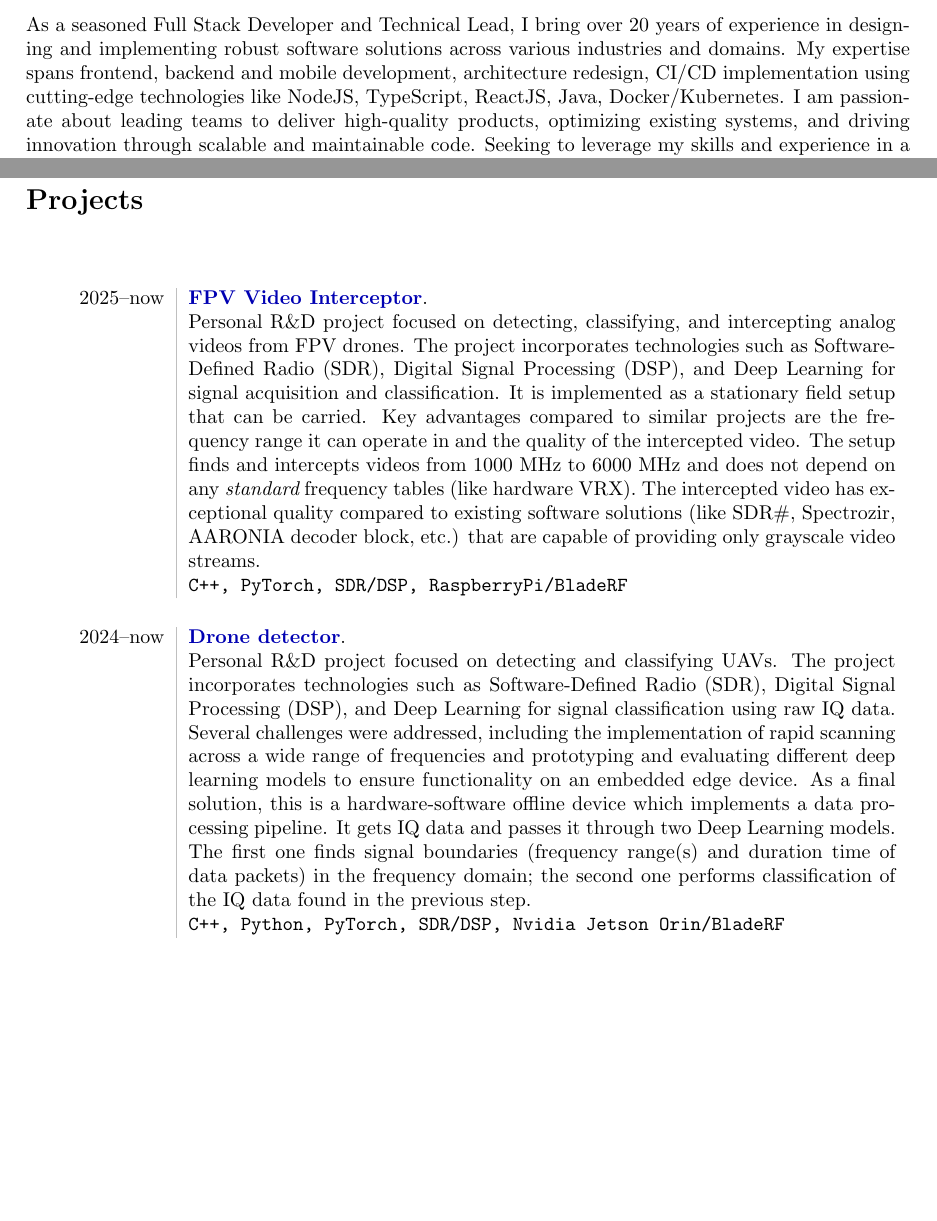
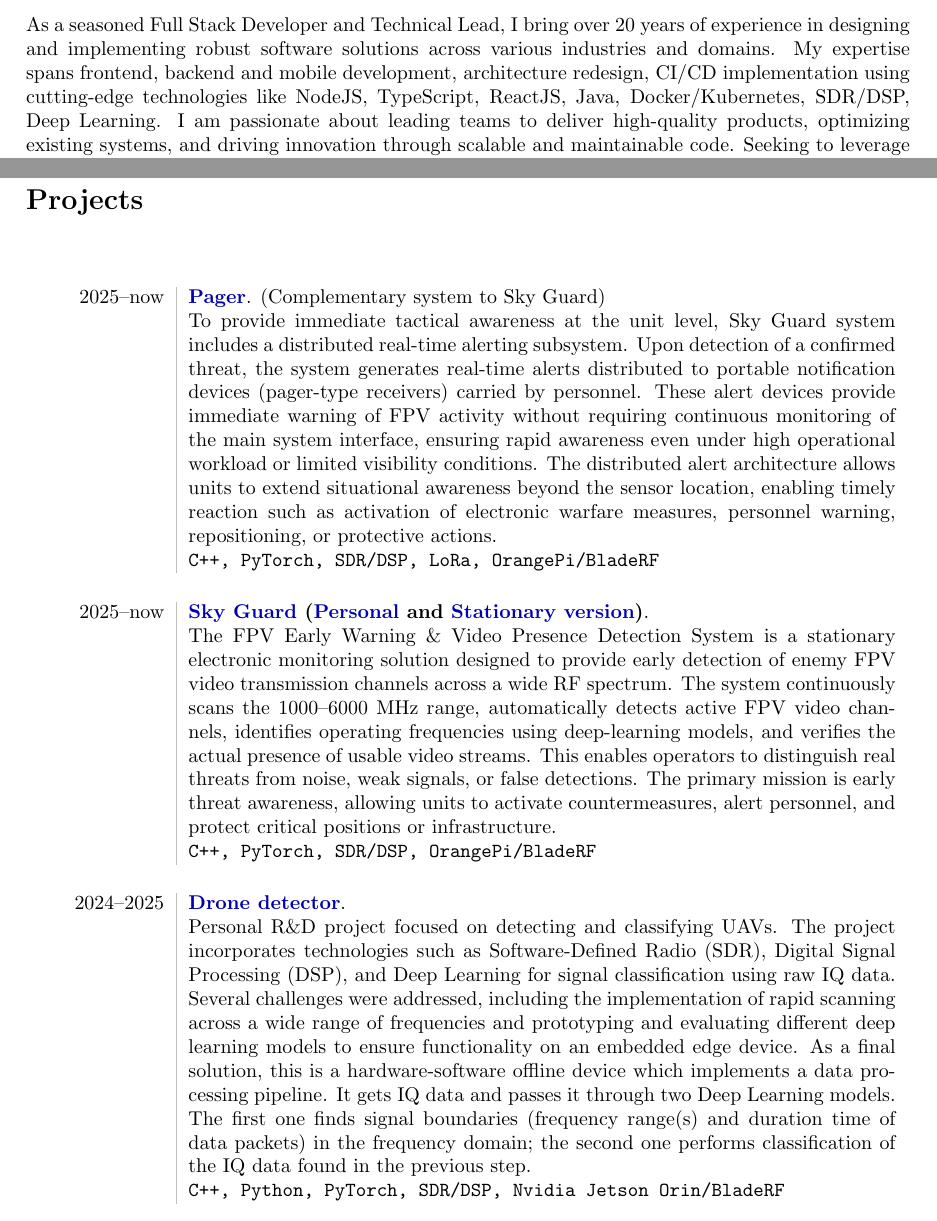
Before and after one commit to usnbros/cv, a LaTeX CV (cv.tex): two parts of pages 1 and 2 of 5 before the commit and two parts of pages 1 and 3 of 6 after it, joined at a grey line, cut so that both start at the same text, the shorter picture padded with empty space. Compiled offline with pdfLaTeX.

Commit message:
Updated CV

```diff
--- a/cv.tex
+++ b/cv.tex
@@ -31,7 +31,7 @@
 % \vspace{20pt}
 
 \section*{Objective}
-As a seasoned Full Stack Developer and Technical Lead, I bring over 20 years of experience in designing and implementing robust software solutions across various industries and domains. My expertise spans frontend, backend and mobile development, architecture redesign, CI/CD implementation using cutting-edge technologies like NodeJS, TypeScript, ReactJS, Java, Docker/Kubernetes. I am passionate about leading teams to deliver high-quality products, optimizing existing systems, and driving innovation through scalable and maintainable code. Seeking to leverage my skills and experience in a challenging role that allows me to contribute to impactful projects and guide teams toward success.
+As a seasoned Full Stack Developer and Technical Lead, I bring over 20 years of experience in designing and implementing robust software solutions across various industries and domains. My expertise spans frontend, backend and mobile development, architecture redesign, CI/CD implementation using cutting-edge technologies like NodeJS, TypeScript, ReactJS, Java, Docker/Kubernetes, SDR/DSP, Deep Learning. I am passionate about leading teams to deliver high-quality products, optimizing existing systems, and driving innovation through scalable and maintainable code. Seeking to leverage my skills and experience in a challenging role that allows me to contribute to impactful projects and guide teams toward success.
 
 \section*{Professional Experience}
 \begin{tabular}{L!{\VRule}R}
@@ -71,12 +73,17 @@ Languages& Ukrainian, Russian, \bf{English B2} \\
 \begin{longtable}{L!{\VRule}R}
 
 \noalign{\vskip 0.5cm}
-2025--now&{\bf \href{https://youtu.be/ttKOwGHBJe8}{FPV Video Interceptor}}. \\&
-Personal R\&D project focused on detecting, classifying, and intercepting analog videos from FPV drones. The project incorporates technologies such as Software-Defined Radio (SDR), Digital Signal Processing (DSP), and Deep Learning for signal acquisition and classification. It is implemented as a stationary field setup that can be carried. Key advantages compared to similar projects are the frequency range it can operate in and the quality of the intercepted video. The setup finds and intercepts videos from 1000 MHz to 6000 MHz and does not depend on any {\it standard} frequency tables (like hardware VRX). The intercepted video has exceptional quality compared to existing software solutions (like SDR\#, Spectrozir, AARONIA decoder block, etc.) that are capable of providing only grayscale video streams.\\&
-\texttt{C++, PyTorch, SDR/DSP, RaspberryPi/BladeRF} \\
+2025--now&{\bf \href{https://www.linkedin.com/posts/eugene-usenko_%D0%BF%D0%B5%D1%80%D1%81%D0%BE%D0%BD%D0%B0%D0%BB%D1%8C%D0%BD%D1%96-%D0%BF%D1%80%D0%B8%D0%B9%D0%BC%D0%B0%D1%87%D1%96-%D0%BD%D0%B0%D0%B1%D0%B8%D1%80%D0%B0%D1%8E%D1%82%D1%8C%D1%81%D1%8F-%D1%81%D0%B8%D0%BB-%D1%82%D0%B0-%D0%B7%D0%B0%D1%80%D1%8F%D0%B4%D1%83-share-7426684697096798209-NQzQ?utm_source=share&utm_medium=member_desktop&rcm=ACoAAC3YTrUBbfDVv5w90xm_FaBZtb-oL-q8PCQ}{Pager}}. (Complementary system to Sky Guard)\\&
+To provide immediate tactical awareness at the unit level, Sky Guard system includes a distributed real-time alerting subsystem. Upon detection of a confirmed threat, the system generates real-time alerts distributed to portable notification devices (pager-type receivers) carried by personnel. These alert devices provide immediate warning of FPV activity without requiring continuous monitoring of the main system interface, ensuring rapid awareness even under high operational workload or limited visibility conditions. The distributed alert architecture allows units to extend situational awareness beyond the sensor location, enabling timely reaction such as activation of electronic warfare measures, personnel warning, repositioning, or protective actions. \\&
+\texttt{C++, PyTorch, SDR/DSP, LoRa, OrangePi/BladeRF} \\
 
 \noalign{\vskip 0.5cm}
-2024--now&{\bf \href{https://youtu.be/qHfUWD8zD8o}{Drone detector}}. \\&
+2025--now&{\bf \href{https://youtu.be/ttKOwGHBJe8}{Sky Guard} (\href{https://youtu.be/ttKOwGHBJe8}{Personal} and \href{https://youtu.be/tZHhtbjuH0w}{Stationary version})}. \\&
+The FPV Early Warning \& Video Presence Detection System is a stationary electronic monitoring solution designed to provide early detection of enemy FPV video transmission channels across a wide RF spectrum. The system continuously scans the 1000–6000 MHz range, automatically detects active FPV video channels, identifies operating frequencies using deep-learning models, and verifies the actual presence of usable video streams. This enables operators to distinguish real threats from noise, weak signals, or false detections. The primary mission is early threat awareness, allowing units to activate countermeasures, alert personnel, and protect critical positions or infrastructure. \\&
+\texttt{C++, PyTorch, SDR/DSP, OrangePi/BladeRF} \\
+
+\noalign{\vskip 0.5cm}
+2024--2025&{\bf \href{https://youtu.be/qHfUWD8zD8o}{Drone detector}}. \\&
 Personal R\&D project focused on detecting and classifying UAVs. The project incorporates technologies such as Software-Defined Radio (SDR), Digital Signal Processing (DSP), and Deep Learning for signal classification using raw IQ data. Several challenges were addressed, including the implementation of rapid scanning across a wide range of frequencies and prototyping and evaluating different deep learning models to ensure functionality on an embedded edge device. As a final solution, this is a hardware-software offline device which implements a data processing pipeline. It gets IQ data and passes it through two Deep Learning models. The first one finds signal boundaries (frequency range(s) and duration time of data packets) in the frequency domain; the second one performs classification of the IQ data found in the previous step.\\&
 \texttt{C++, Python, PyTorch, SDR/DSP, Nvidia Jetson Orin/BladeRF} \\
 
```
Also changed, not shown: cv.pdf, cv.tex (2 more changed lines).
